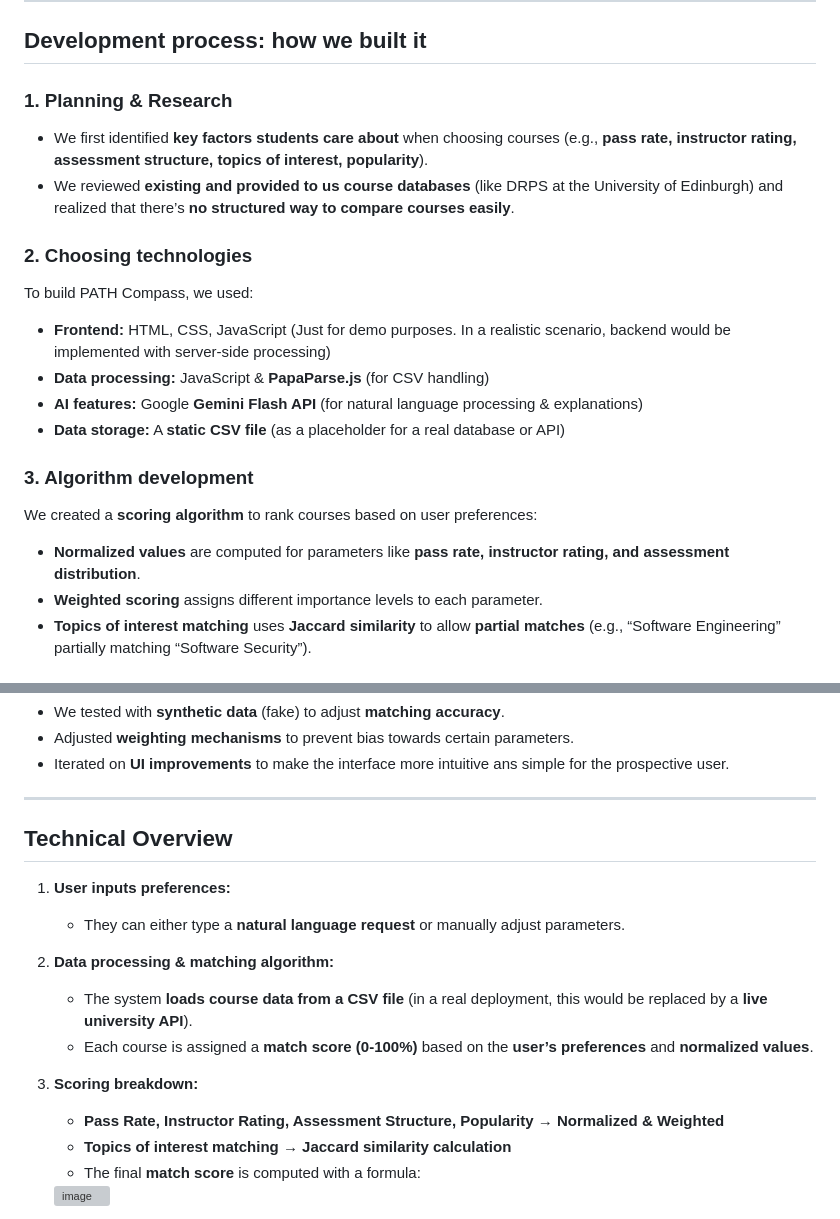
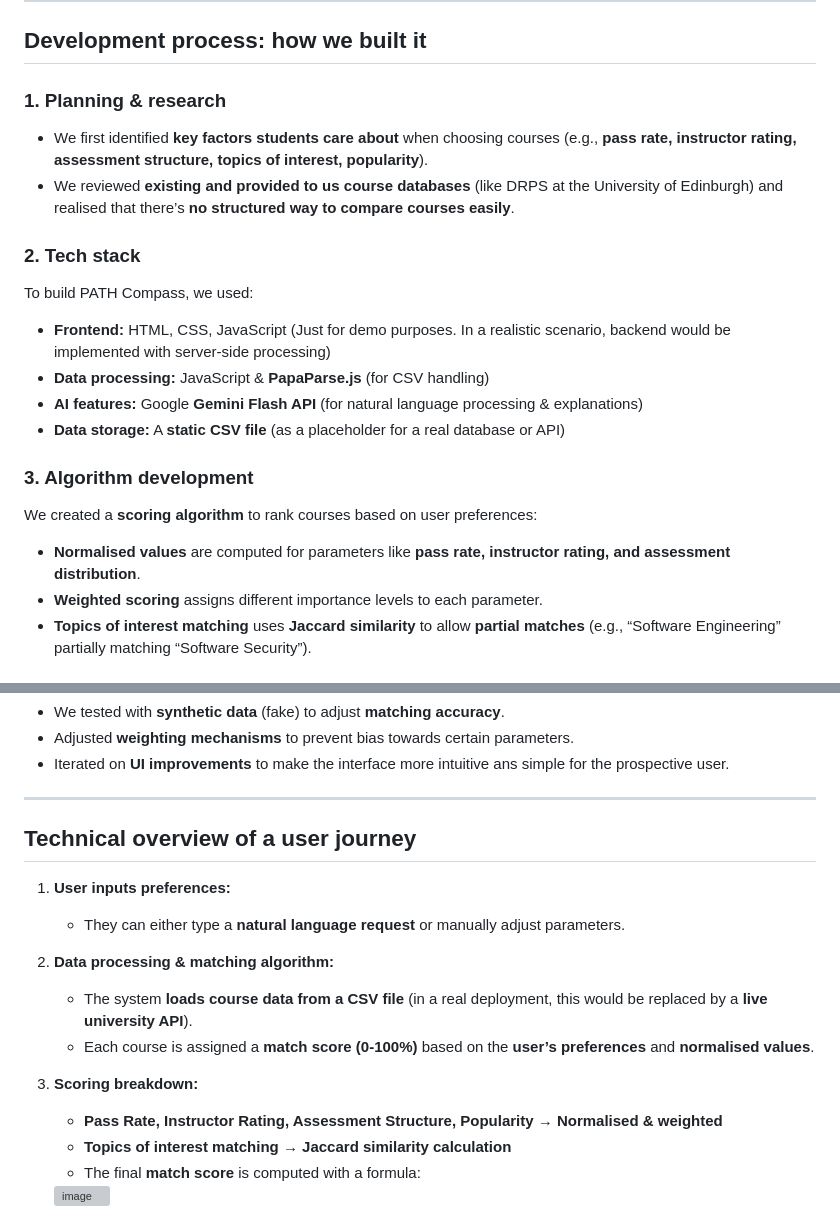
Before and after one commit to IntegraceEvents/pathcompass-beta, a Markdown page: README.md, 2 parts joined by grey strips. Drawn GitHub-style; grey boxes are pictures that could not be loaded.

```diff
--- a/README.md
+++ b/README.md
@@ -29,11 +29,11 @@ Thus, **PATH Compass** was created by us during the HackTheBurgh – app, that l
 
 ## **Development process: how we built it**
 
-### **1. Planning & Research**
+### **1. Planning & research**
 - We first identified **key factors students care about** when choosing courses (e.g., **pass rate, instructor rating, assessment structure, topics of interest, popularity**).
-- We reviewed **existing and provided to us course databases** (like DRPS at the University of Edinburgh) and realized that there’s **no structured way to compare courses easily**.
+- We reviewed **existing and provided to us course databases** (like DRPS at the University of Edinburgh) and realised that there’s **no structured way to compare courses easily**.
 
-### **2. Choosing technologies**
+### **2. Tech stack**
 To build PATH Compass, we used:
 - **Frontend:** HTML, CSS, JavaScript (Just for demo purposes. In a realistic scenario, backend would be implemented with server-side processing)
 - **Data processing:** JavaScript & **PapaParse.js** (for CSV handling)
@@ -42,7 +42,7 @@ To build PATH Compass, we used:
 
 ### **3. Algorithm development**
 We created a **scoring algorithm** to rank courses based on user preferences:
-- **Normalized values** are computed for parameters like **pass rate, instructor rating, and assessment distribution**.
+- **Normalised values** are computed for parameters like **pass rate, instructor rating, and assessment distribution**.
 - **Weighted scoring** assigns different importance levels to each parameter.
 - **Topics of interest matching** uses **Jaccard similarity** to allow **partial matches** (e.g., “Software Engineering” partially matching “Software Security”).
 
@@ -70,16 +70,16 @@ We created a **scoring algorithm** to rank courses based on user preferences:
 
 ---
 
-## **Technical Overview**
+## **Technical overview of a user journey**
 1. **User inputs preferences:**
    - They can either type a **natural language request** or manually adjust parameters.
 
 2. **Data processing & matching algorithm:**
    - The system **loads course data from a CSV file** (in a real deployment, this would be replaced by a **live university API**).
-   - Each course is assigned a **match score (0-100%)** based on the **user’s preferences** and **normalized values**.
+   - Each course is assigned a **match score (0-100%)** based on the **user’s preferences** and **normalised values**.
 
 3. **Scoring breakdown:**
-   - **Pass Rate, Instructor Rating, Assessment Structure, Popularity** → **Normalized & Weighted**
+   - **Pass Rate, Instructor Rating, Assessment Structure, Popularity** → **Normalised & weighted**
    - **Topics of interest matching** → **Jaccard similarity calculation**
    - The final **match score** is computed with a formula:
     <img width="167" alt="image" src="https://github.com/user-attachments/assets/3bdc9232-88c4-451e-a0fe-21d717fa8c85" />
```
Also changed, not shown: other parts of README.md (+14 -11 lines).
